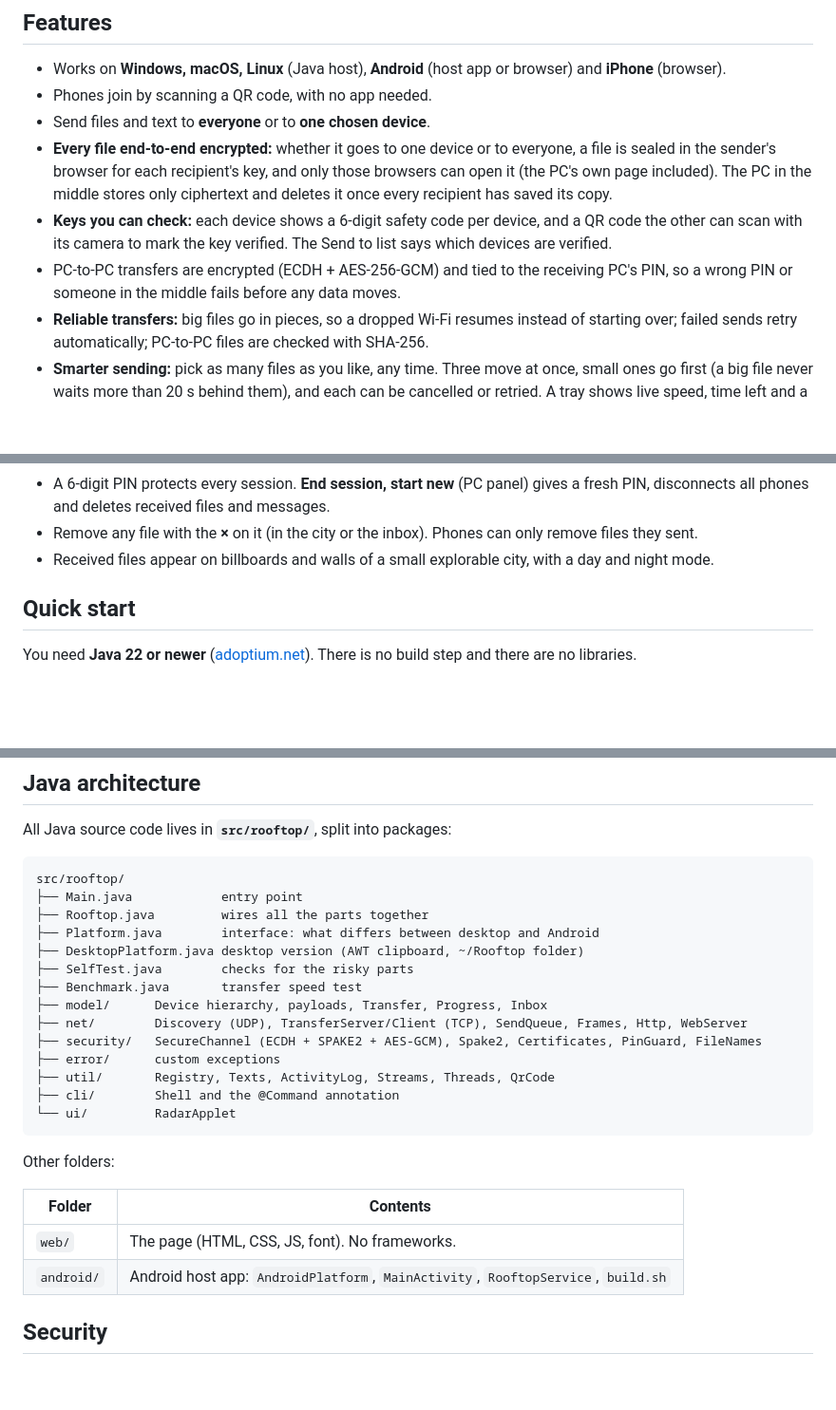
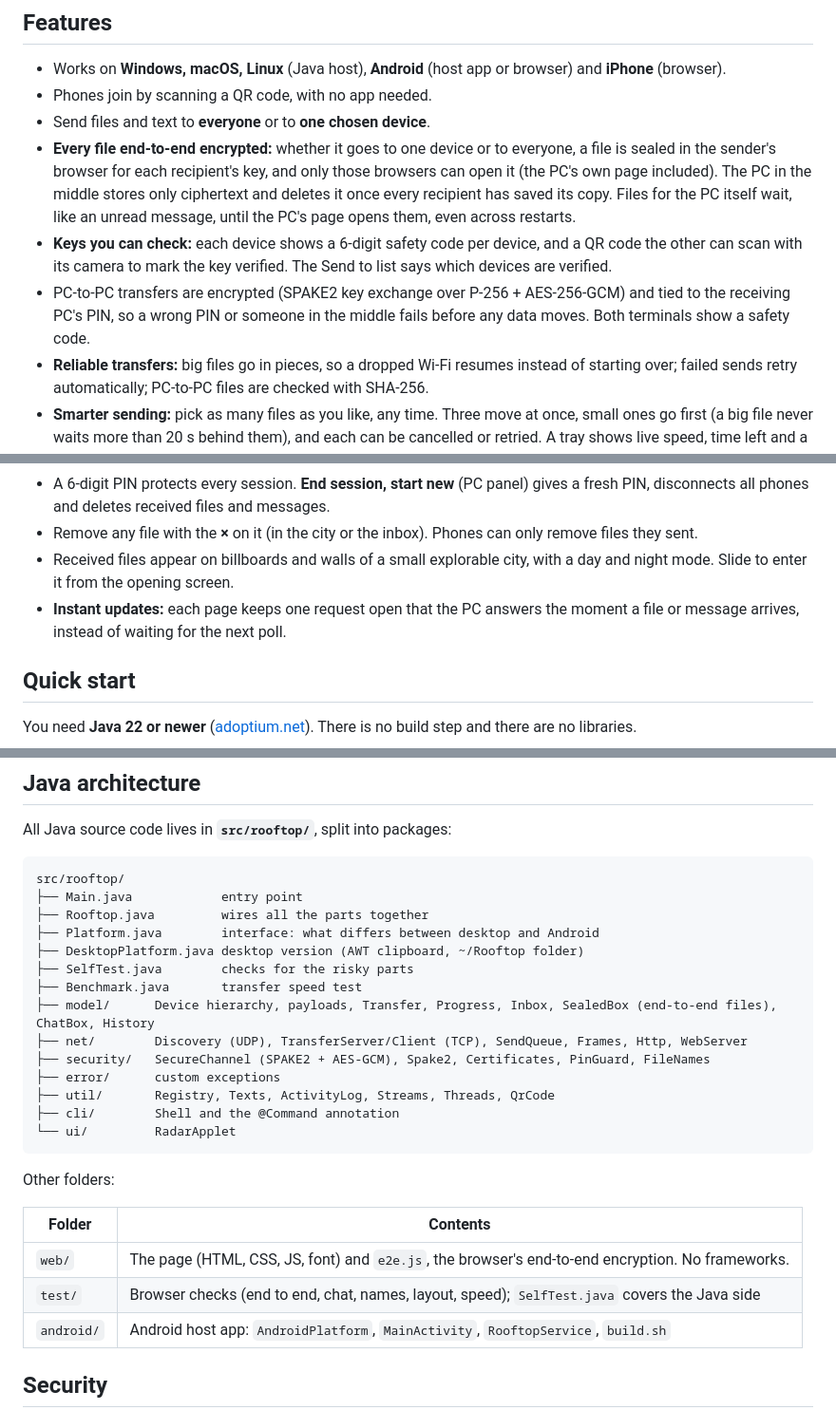
Before and after one commit to nishik2811-cell/ROOFTOP, a Markdown page: README.md, 3 parts joined by grey strips. Shown at 95% size. Rendered like a GitHub page; blank space fills up the shorter version.

Commit message:
README: slide to enter, held files for the PC, SPAKE2, instant updates, newer classes and tests

```diff
--- a/README.md
+++ b/README.md
@@ -11,9 +11,9 @@ Made by **Nishita, Aryan and Keshav**.
 - Works on **Windows, macOS, Linux** (Java host), **Android** (host app or browser) and **iPhone** (browser).
 - Phones join by scanning a QR code, with no app needed.
 - Send files and text to **everyone** or to **one chosen device**.
-- **Every file end-to-end encrypted:** whether it goes to one device or to everyone, a file is sealed in the sender's browser for each recipient's key, and only those browsers can open it (the PC's own page included). The PC in the middle stores only ciphertext and deletes it once every recipient has saved its copy.
+- **Every file end-to-end encrypted:** whether it goes to one device or to everyone, a file is sealed in the sender's browser for each recipient's key, and only those browsers can open it (the PC's own page included). The PC in the middle stores only ciphertext and deletes it once every recipient has saved its copy. Files for the PC itself wait, like an unread message, until the PC's page opens them, even across restarts.
 - **Keys you can check:** each device shows a 6-digit safety code per device, and a QR code the other can scan with its camera to mark the key verified. The Send to list says which devices are verified.
-- PC-to-PC transfers are encrypted (ECDH + AES-256-GCM) and tied to the receiving PC's PIN, so a wrong PIN or someone in the middle fails before any data moves.
+- PC-to-PC transfers are encrypted (SPAKE2 key exchange over P-256 + AES-256-GCM) and tied to the receiving PC's PIN, so a wrong PIN or someone in the middle fails before any data moves. Both terminals show a safety code.
 - **Reliable transfers:** big files go in pieces, so a dropped Wi-Fi resumes instead of starting over; failed sends retry automatically; PC-to-PC files are checked with SHA-256.
 - **Smarter sending:** pick as many files as you like, any time. Three move at once, small ones go first (a big file never waits more than 20 s behind them), and each can be cancelled or retried. A tray shows live speed, time left and a speed graph.
 - **Compression only when it helps:** text-like files are packed on the way (in the browser, or between PCs) if a sample actually shrinks; photos, videos and archives are sent as they are.
@@ -23,7 +23,8 @@ Made by **Nishita, Aryan and Keshav**.
 - **Notifications** when a file or message arrives while Rooftop is in the background (and a count in the tab title).
 - A 6-digit PIN protects every session. **End session, start new** (PC panel) gives a fresh PIN, disconnects all phones and deletes received files and messages.
 - Remove any file with the **×** on it (in the city or the inbox). Phones can only remove files they sent.
-- Received files appear on billboards and walls of a small explorable city, with a day and night mode.
+- Received files appear on billboards and walls of a small explorable city, with a day and night mode. Slide to enter it from the opening screen.
+- **Instant updates:** each page keeps one request open that the PC answers the moment a file or message arrives, instead of waiting for the next poll.
 
 ## Quick start
 
@@ -87,9 +88,9 @@ src/rooftop/
 ├── DesktopPlatform.java desktop version (AWT clipboard, ~/Rooftop folder)
 ├── SelfTest.java        checks for the risky parts
 ├── Benchmark.java       transfer speed test
-├── model/      Device hierarchy, payloads, Transfer, Progress, Inbox
+├── model/      Device hierarchy, payloads, Transfer, Progress, Inbox, SealedBox (end-to-end files), ChatBox, History
 ├── net/        Discovery (UDP), TransferServer/Client (TCP), SendQueue, Frames, Http, WebServer
-├── security/   SecureChannel (ECDH + SPAKE2 + AES-GCM), Spake2, Certificates, PinGuard, FileNames
+├── security/   SecureChannel (SPAKE2 + AES-GCM), Spake2, Certificates, PinGuard, FileNames
 ├── error/      custom exceptions
 ├── util/       Registry, Texts, ActivityLog, Streams, Threads, QrCode
 ├── cli/        Shell and the @Command annotation
@@ -100,7 +101,8 @@ Other folders:
 
 | Folder | Contents |
 |---|---|
-| `web/` | The page (HTML, CSS, JS, font). No frameworks. |
+| `web/` | The page (HTML, CSS, JS, font) and `e2e.js`, the browser's end-to-end encryption. No frameworks. |
+| `test/` | Browser checks (end to end, chat, names, layout, speed); `SelfTest.java` covers the Java side |
 | `android/` | Android host app: `AndroidPlatform`, `MainActivity`, `RooftopService`, `build.sh` |
 
 ## Security
```
